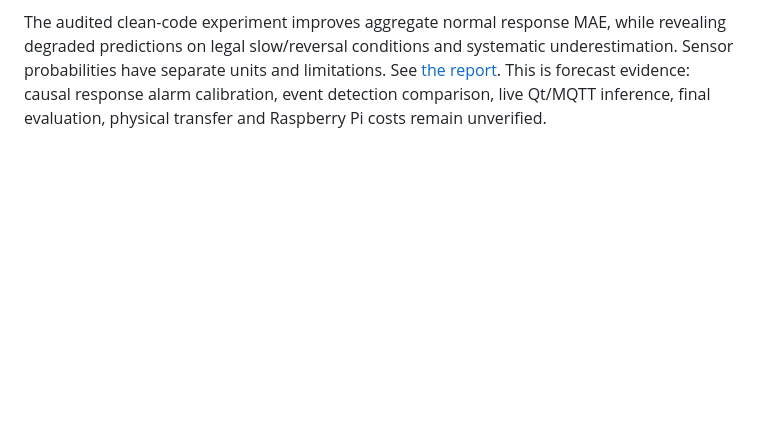
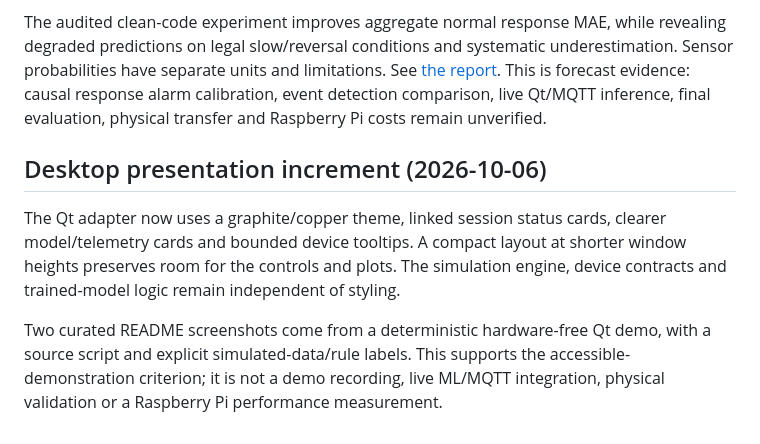
Before and after one commit to raaddi/edgeguard-iot, a Markdown page: PROJECT_SPEC.md, the part around the change. GitHub-like rendering; blank space fills up the shorter version.

```diff
--- a/PROJECT_SPEC.md
+++ b/PROJECT_SPEC.md
@@ -1326,3 +1326,15 @@ underestimation. Sensor probabilities have separate units and limitations. See
 [the report](docs/results/response-models-20261006.md). This is forecast evidence:
 causal response alarm calibration, event detection comparison, live Qt/MQTT inference,
 final evaluation, physical transfer and Raspberry Pi costs remain unverified.
+
+## Desktop presentation increment (2026-10-06)
+
+The Qt adapter now uses a graphite/copper theme, linked session status cards,
+clearer model/telemetry cards and bounded device tooltips. A compact layout at
+shorter window heights preserves room for the controls and plots. The simulation
+engine, device contracts and trained-model logic remain independent of styling.
+
+Two curated README screenshots come from a deterministic hardware-free Qt demo,
+with a source script and explicit simulated-data/rule labels. This supports the
+accessible-demonstration criterion; it is not a demo recording, live ML/MQTT
+integration, physical validation or a Raspberry Pi performance measurement.
```
Also changed, not shown: README.md (+23 -1 lines), docs/desktop-laboratory.md (+21 -2 lines), docs/images/README.md (added, +29 -0 lines), docs/images/desktop-garage.png (added), docs/images/desktop-house.png (added), 1 other file.
